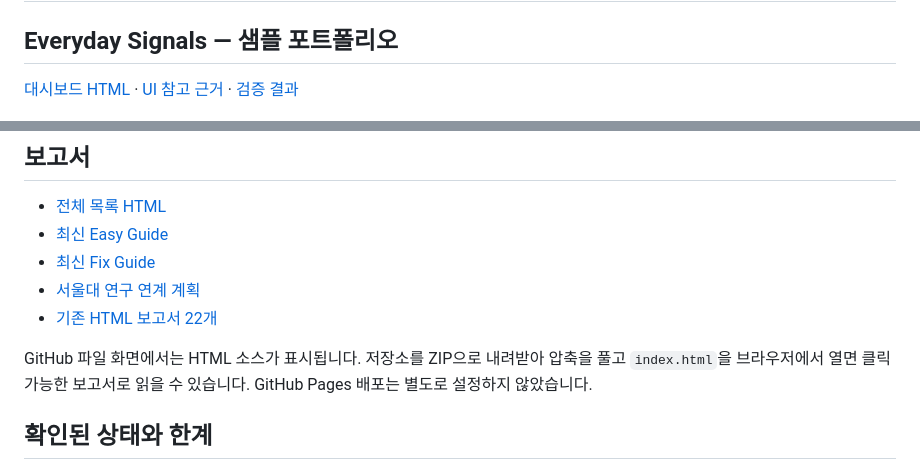
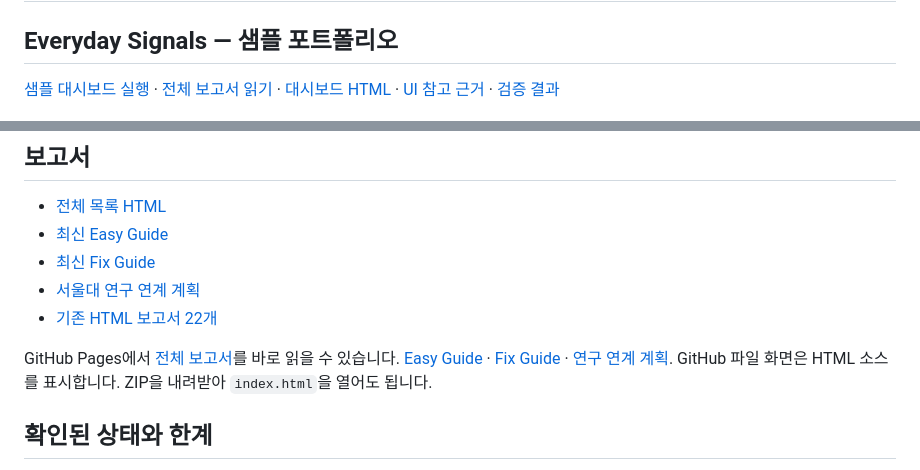
Before and after one commit to feed-mina/personal_iot_dashboard, a Markdown page: README.md, 2 parts joined by grey strips. GitHub-like rendering.

Commit message:
Link published demo and reports from repository overview

```diff
--- a/README.md
+++ b/README.md
@@ -2,7 +2,7 @@
 
 ## Everyday Signals — 샘플 포트폴리오
 
-[대시보드 HTML](dashboard.html) · [UI 참고 근거](reports/ui-reference-20261019.html) · [검증 결과](reports/dashboard-test-results.json)
+[샘플 대시보드 실행](https://feed-mina.github.io/personal_iot_dashboard/dashboard.html) · [전체 보고서 읽기](https://feed-mina.github.io/personal_iot_dashboard/) · [대시보드 HTML](dashboard.html) · [UI 참고 근거](reports/ui-reference-20261019.html) · [검증 결과](reports/dashboard-test-results.json)
 
 ![샘플 대시보드 데스크톱](assets/dashboard-desktop.png)
 
@@ -35,7 +35,7 @@ Home Assistant 생활 자동화 구축과 서울대 연구 연계 실험 기록
 - [서울대 연구 연계 계획](reports/research.html)
 - [기존 HTML 보고서 22개](reports/archive/)
 
-GitHub 파일 화면에서는 HTML 소스가 표시됩니다. 저장소를 ZIP으로 내려받아 압축을 풀고 `index.html`을 브라우저에서 열면 클릭 가능한 보고서로 읽을 수 있습니다. GitHub Pages 배포는 별도로 설정하지 않았습니다.
+GitHub Pages에서 [전체 보고서](https://feed-mina.github.io/personal_iot_dashboard/)를 바로 읽을 수 있습니다. [Easy Guide](https://feed-mina.github.io/personal_iot_dashboard/reports/easy.html) · [Fix Guide](https://feed-mina.github.io/personal_iot_dashboard/reports/fix.html) · [연구 연계 계획](https://feed-mina.github.io/personal_iot_dashboard/reports/research.html). GitHub 파일 화면은 HTML 소스를 표시합니다. ZIP을 내려받아 `index.html`을 열어도 됩니다.
 
 ## 확인된 상태와 한계
 
```
